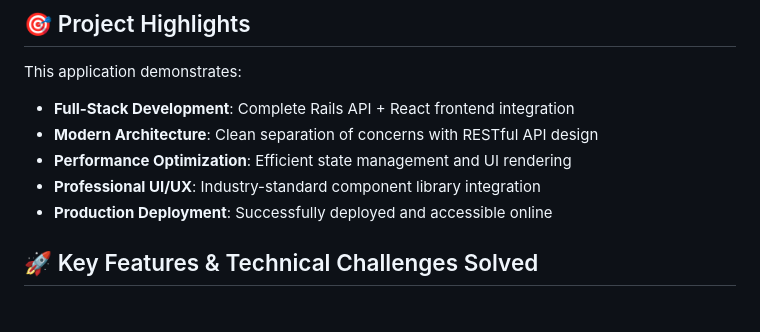
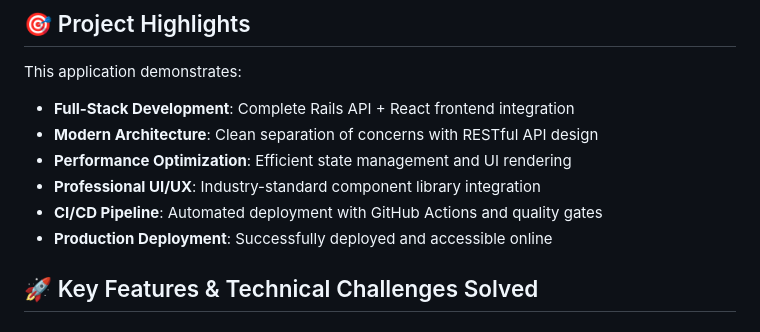
Before and after one commit to vietdqhcmute/amanotes-piano-roll, a Markdown page: README.md, the part around the change. GitHub-like rendering.

Commit message:
feat: update README to include CI/CD pipeline details for automated deployment

```diff
--- a/README.md
+++ b/README.md
@@ -13,6 +13,7 @@ This application demonstrates:
 - **Modern Architecture**: Clean separation of concerns with RESTful API design
 - **Performance Optimization**: Efficient state management and UI rendering
 - **Professional UI/UX**: Industry-standard component library integration
+- **CI/CD Pipeline**: Automated deployment with GitHub Actions and quality gates
 - **Production Deployment**: Successfully deployed and accessible online
 
 ## 🚀 Key Features & Technical Challenges Solved
```
